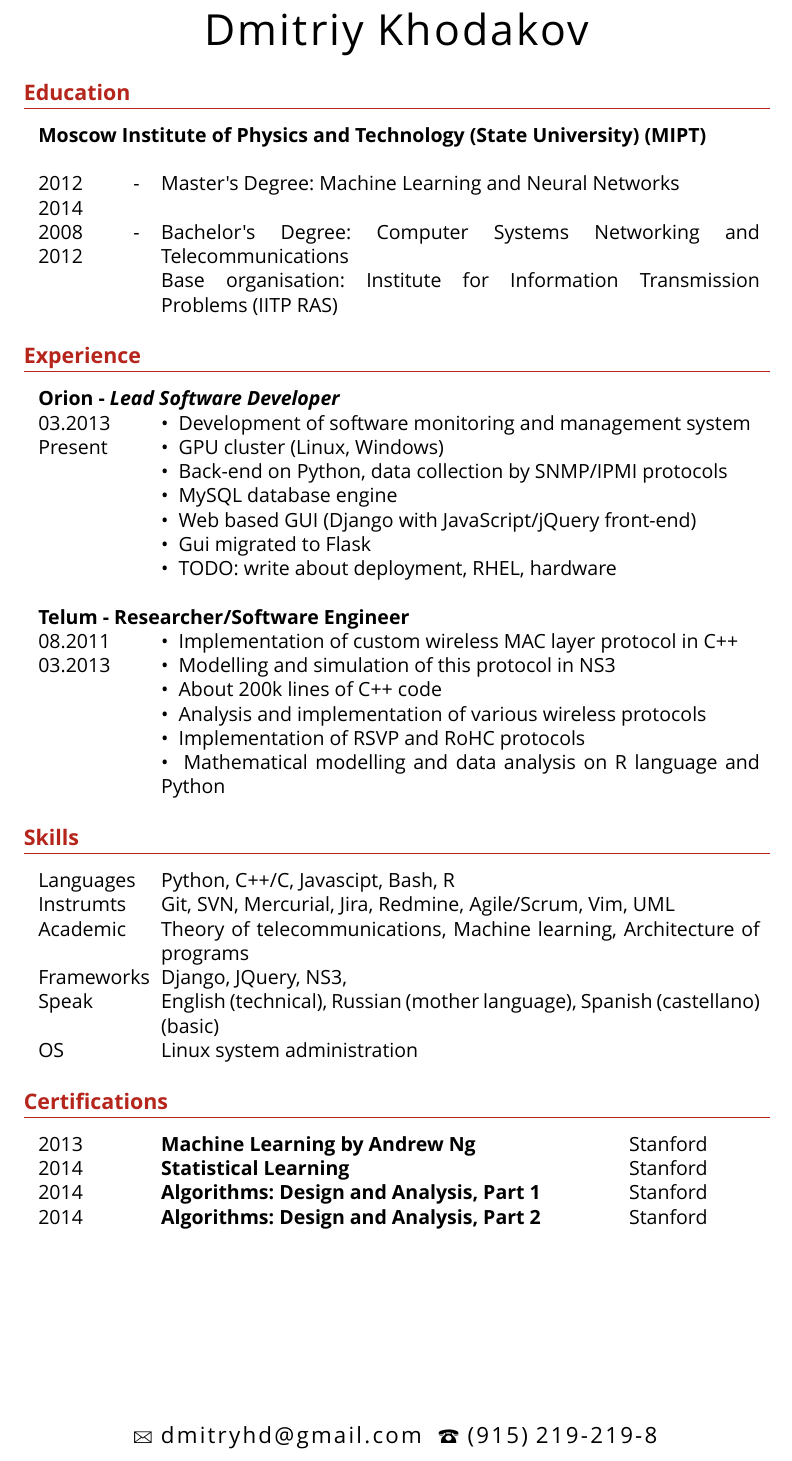
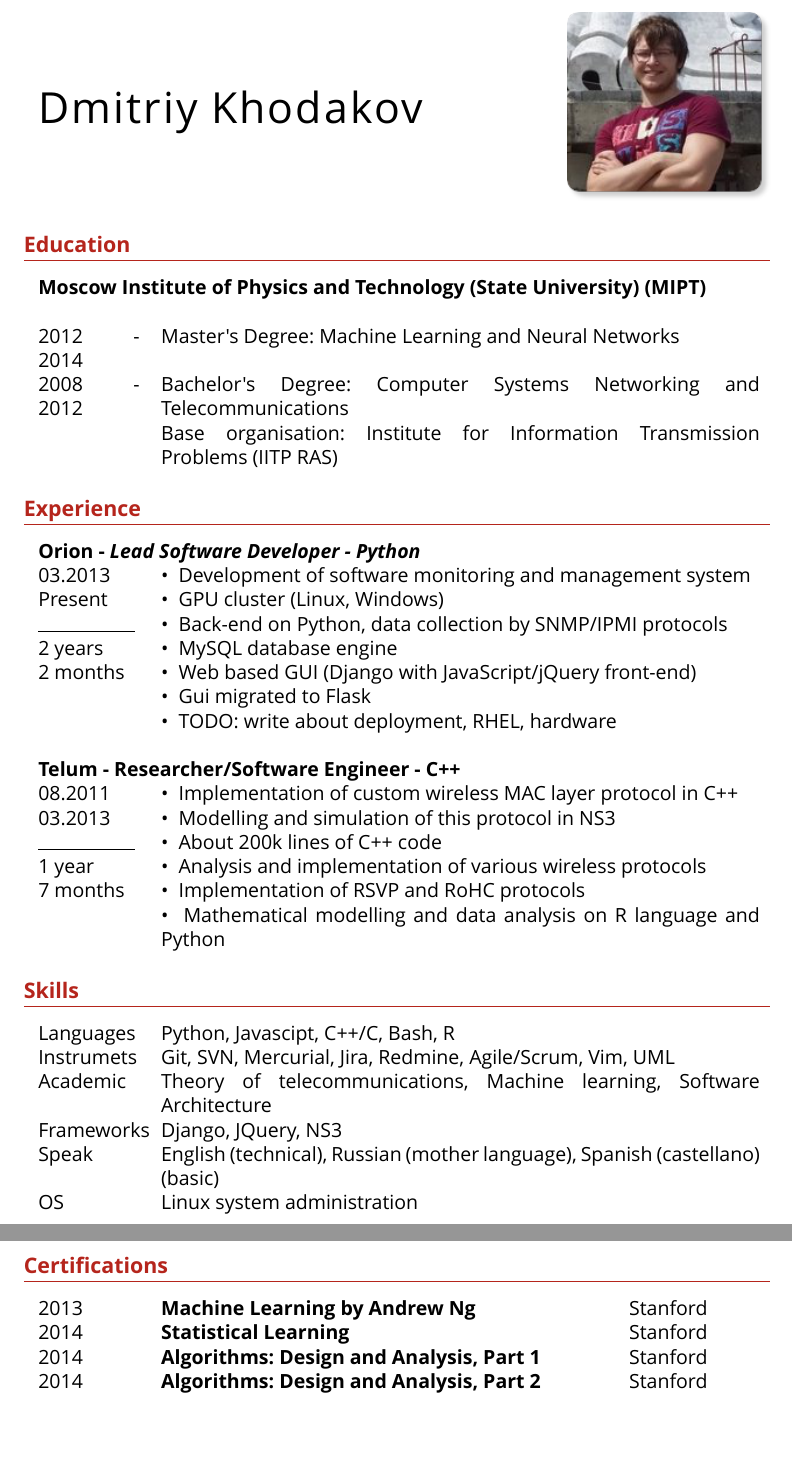
Before and after one commit to dmitryhd/latex, a LaTeX CV (cv/dmitry-khodakov-cv.tex): part of the page before the commit and two parts of pages 1 and 2 of 2 after it, the two joined at a grey line, cut so that both start at the same text, the shorter picture padded with empty space. Compiled offline with XeLaTeX; a missing font is replaced by an installed copy or a similar font; an older LaTeX class or package is replaced by its successor.

Commit message:
omg seems ok

```diff
--- a/cv/dmitry-khodakov-cv.tex
+++ b/cv/dmitry-khodakov-cv.tex
@@ -42,6 +42,9 @@
 {\Letter} dmitryhd@gmail.com \ {\Large\Telefon} (915) 219-219-8 % Your email address and phone number % TODO: fake number
 }
 \newcommand{\tabitem}{{\textbullet}~~}
+
+\usepackage{graphicx}
+\graphicspath{ {/} }
 %----------------------------------------------------------------------------------------
 
 \begin{document}
@@ -52,7 +55,11 @@
 % HEADER SECTION
 %----------------------------------------------------------------------------------------
 
-{\addfontfeature{LetterSpace=5.0}\fontsize{24}{24}\selectfont\scshape Dmitriy Khodakov} % Your name at the top
+\begin{tabularx}{0.99\linewidth}{m{10cm}m{4cm}}
+
+{\addfontfeature{LetterSpace=5.0}\fontsize{24}{24}\selectfont\scshape Dmitriy Khodakov} & % Your name at the top
+\includegraphics[width=4cm]{dim-av.png} \\
+\end{tabularx}
 
 \section{\textbf{Education}}
 
@@ -67,8 +74,8 @@
 \section{\textbf{Experience}}
 \begin{tabularx}{0.99\linewidth}{p{2cm}p{11.8cm}}
 
-\multicolumn{2}{l}{\textbf{Orion - \textit{Lead Software Developer}}} \\
-03.2013 Present &
+\multicolumn{2}{l}{\textbf{Orion - \textit{Lead Software Developer - Python}}} \\
+03.2013 Present \rule{1.9cm}{.1pt} 2 years \newline 2 months &
     \tabitem Development of software monitoring and management system \newline
     \tabitem GPU cluster (Linux, Windows) \newline
     \tabitem Back-end on Python, data collection by SNMP/IPMI protocols \newline
@@ -77,8 +84,8 @@
     \tabitem Gui migrated to Flask\newline
     \tabitem TODO: write about deployment, RHEL, hardware \\
 & ~ \\
-\multicolumn{2}{l}{\textbf{Telum - Researcher/Software Engineer}} \\
- 08.2011 \newline 03.2013 &
+\multicolumn{2}{l}{\textbf{Telum - Researcher/Software Engineer - C++}} \\
+ 08.2011 03.2013 \rule{1.9cm}{.1pt} 1 year \newline 7 months &
     \tabitem Implementation of custom wireless MAC layer protocol in C++ \newline
     \tabitem Modelling and simulation of this protocol in NS3 \newline
     \tabitem About 200k lines of C++ code \newline
@@ -90,10 +97,10 @@
 
 \section{\textbf{Skills}}
 \begin{tabularx}{0.99\linewidth}{ p{2cm} p{11.8cm} }
-Languages & Python, C++/C, Javascipt, Bash, R \\
-Instrumts & Git, SVN, Mercurial, Jira, Redmine, Agile/Scrum, Vim, UML \\
-Academic & Theory of telecommunications, Machine learning, Architecture of programs \\
-Frameworks & Django, JQuery, NS3,  \\
+Languages & Python, Javascipt, C++/C, Bash, R \\
+Instrumets & Git, SVN, Mercurial, Jira, Redmine, Agile/Scrum, Vim, UML \\
+Academic & Theory of telecommunications, Machine learning, Software Architecture \\
+Frameworks & Django, JQuery, NS3 \\
 Speak & English (technical), Russian (mother language), Spanish (castellano) (basic)  \\
 OS & Linux system administration \\
 \end{tabularx}
```
Also changed, not shown: cv/dim-av.png (added), cv/dmitry-khodakov-cv.pdf.
